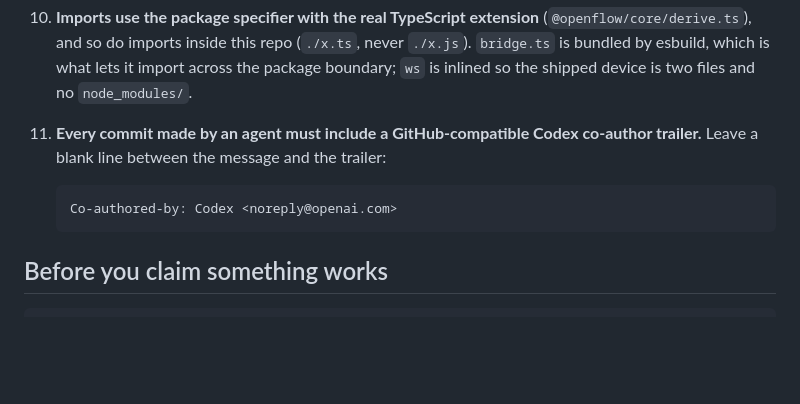
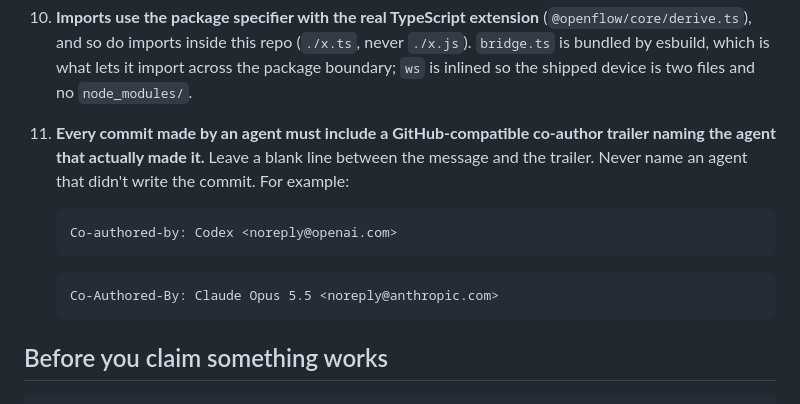
Before and after one commit to openflowfm/bridge, a Markdown page: AGENTS.md, the part around the change. Drawn GitHub-style; blank space fills up the shorter version.

Commit message:
AGENTS.md: co-author trailer names the agent that made the commit
Co-Authored-By: Claude Opus 5.5 <noreply@anthropic.com>

````diff
--- a/AGENTS.md
+++ b/AGENTS.md
@@ -51,11 +51,16 @@ match what you're changing**. Reading the docs end to end is the wrong default.
     `./x.js`). `bridge.ts` is bundled by esbuild, which is what lets it import across the
     package boundary; `ws` is inlined so the shipped device is two files and no
     `node_modules/`.
-11. **Every commit made by an agent must include a GitHub-compatible Codex co-author
-    trailer.** Leave a blank line between the message and the trailer:
+11. **Every commit made by an agent must include a GitHub-compatible co-author
+    trailer naming the agent that actually made it.** Leave a blank line between the
+    message and the trailer. Never name an agent that didn't write the commit. For example:
 
     ```text
     Co-authored-by: Codex <noreply@openai.com>
+    ```
+
+    ```text
+    Co-Authored-By: Claude Opus 5.5 <noreply@anthropic.com>
     ```
 
 ## Before you claim something works
````
